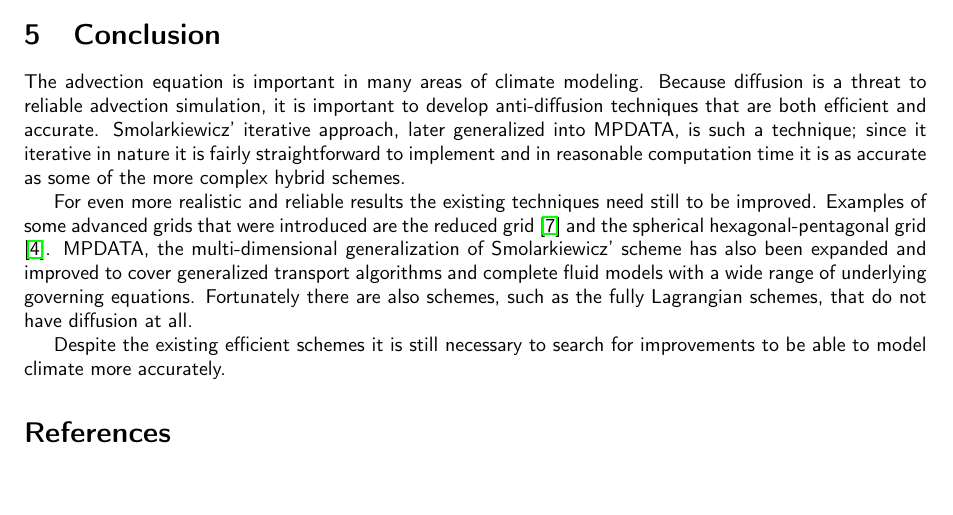
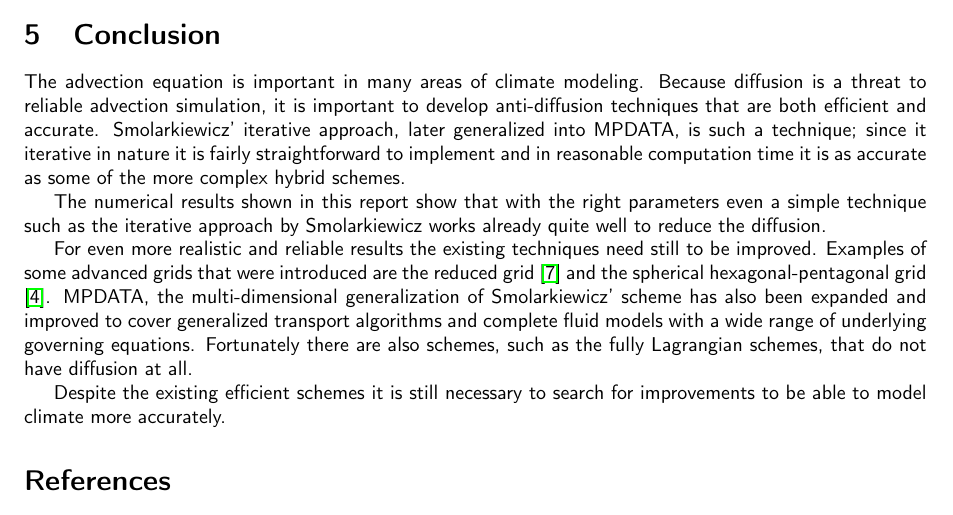
Before and after one commit to burgerga/SOAC, a LaTeX document (report/report.tex): part of page 12 of 12, cut so that both start at the same text. Compiled offline with pdfLaTeX.

Commit message:
mention results in conclusion

```diff
--- a/report/report.tex
+++ b/report/report.tex
@@ -385,6 +385,8 @@ There are also schemes that have no diffusion. An example of such a scheme is a
 \section{Conclusion}
 The advection equation is important in many areas of climate modeling. Because diffusion is a threat to reliable advection simulation, it is important to develop anti-diffusion techniques that are both efficient and accurate. Smolarkiewicz' iterative approach, later generalized into MPDATA, is such a technique; since it iterative in nature it is fairly straightforward to implement and in reasonable computation time it is as accurate as some of the more complex hybrid schemes.
 
+The numerical results shown in this report show that with the right parameters even a simple technique such as the iterative approach by Smolarkiewicz works already quite well to reduce the diffusion.
+
 For even more realistic and reliable results the existing techniques need still to be improved. Examples of some advanced grids that were introduced are the reduced grid \cite{spee} and the spherical hexagonal-pentagonal grid \cite{lipscomb}. MPDATA, the multi-dimensional generalization of Smolarkiewicz' scheme has also been expanded and improved to cover generalized transport algorithms and complete fluid models with a wide range of underlying governing equations. Fortunately there are also schemes, such as the fully Lagrangian schemes, that do not have diffusion at all.
 
 Despite the existing efficient schemes it is still necessary to search for improvements to be able to model climate more accurately.
```
